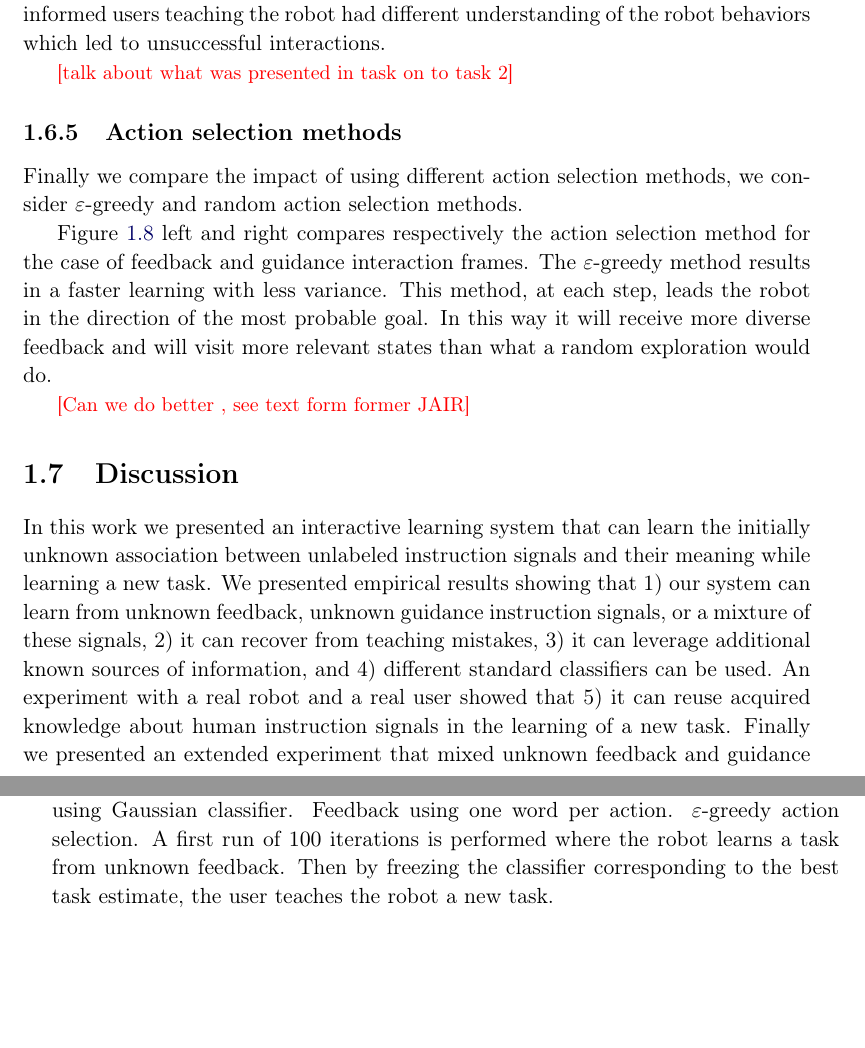
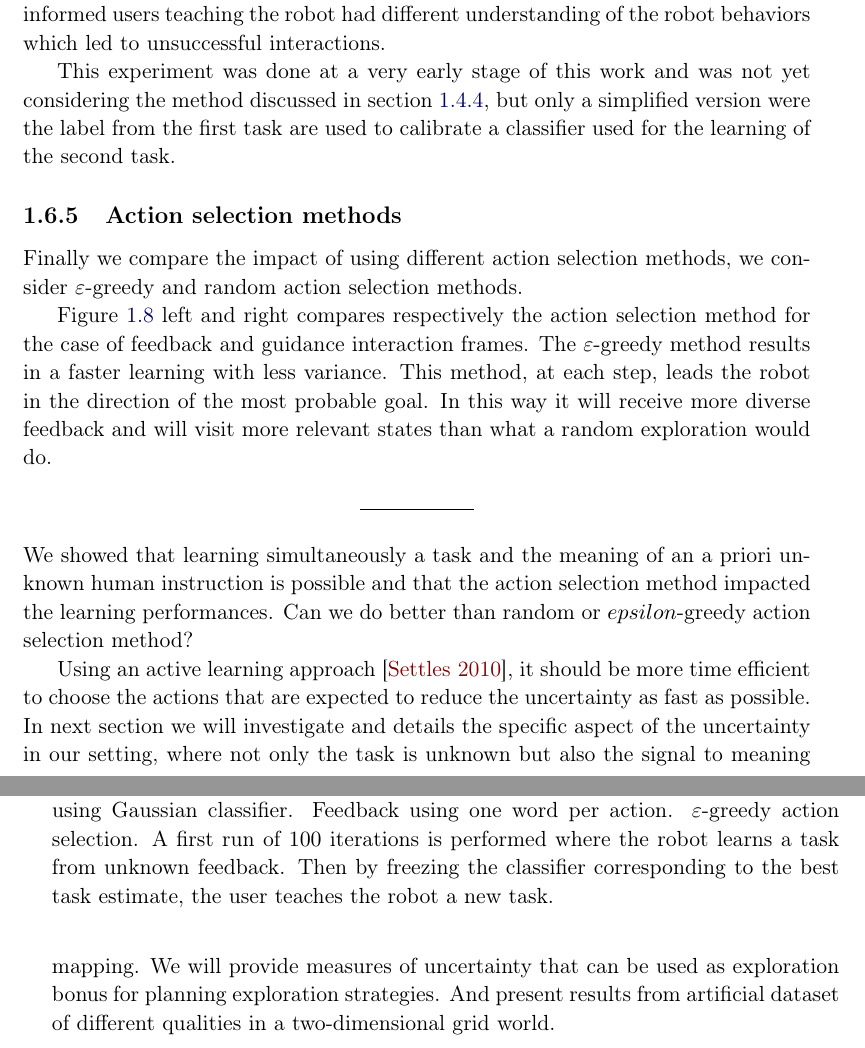
Before and after one commit to jgrizou/thesis_manuscript, a LaTeX thesis (thesis.tex, which reads chapters/lfui/lfui.tex): two parts of pages 32 and 33 of 35, joined at a grey line, cut so that both start at the same text, the shorter picture padded with empty space. Compiled offline with pdfLaTeX.

Commit message:
removed discussion in lfui

```diff
--- a/chapters/lfui/lfui.tex
+++ b/chapters/lfui/lfui.tex
@@ -699,7 +700,7 @@ Figure~\ref{fig:Real} shows results from this setting. In the first run it takes
   \label{fig:Real}
 \end{figure}
 
-\todo{talk about what was presented in task on to task 2}
+This experiment was done at a very early stage of this work and was not yet considering the method discussed in section~\ref{chapter:lfui:tasttotask}, but only a simplified version were the label from the first task are used to calibrate a classifier used for the learning of the second task.
 
 \subsection{Action selection methods}
 
@@ -715,14 +716,19 @@ Figure~\ref{fig:selectionMethod} left and right compares respectively the action
   \label{fig:selectionMethod}
 \end{figure}
 
-\todo{Can we do better , see text form former JAIR}
+
+\transition
+
+We showed that learning simultaneously a task and the meaning of an a priori unknown human instruction is possible and that the action selection method impacted the learning performances. Can we do better than random or $epsilon$-greedy action selection method?
+
+Using an active learning approach \cite{settles2010active}, it should be more time efficient to choose the actions that are expected to reduce the uncertainty as fast as possible. In next section we will investigate and details the specific aspect of the uncertainty in our setting, where not only the task is unknown but also the signal to meaning mapping. We will provide measures of uncertainty that can be used as exploration bonus for planning exploration strategies. And present results from artificial dataset of different qualities in a two-dimensional grid world.
 
 %%%%%%%%%%%%%%%%%%%%%%%%%%%%%%%%%%%%%%%%%%%%%%
 %%%%%%%%%%%%%%%%%%%%%%%%%%%%%%%%%%%%%%%%%%%%%%
 %%%%%%%%%%%%%%%%%%%%%%%%%%%%%%%%%%%%%%%%%%%%%%
 %%%%%%%%%%%%%%%%%%%%%%%%%%%%%%%%%%%%%%%%%%%%%%
 %%%%%%%%%%%%%%%%%%%%%%%%%%%%%%%%%%%%%%%%%%%%%%
-\section{Discussion}
+% \section{Discussion}
 
-In this work we presented an interactive learning system that can learn the initially unknown association between unlabeled instruction signals and their meaning while learning a new task. We presented empirical results showing that 1) our system can learn from unknown feedback, unknown guidance instruction signals, or a mixture of these signals, 2) it can recover from teaching mistakes, 3) it can leverage additional known sources of information, and 4) different standard classifiers can be used. An experiment with a real robot and a real user showed that 5) it can reuse acquired knowledge about human instruction signals in the learning of a new task. Finally we presented an extended experiment that mixed unknown feedback and guidance instructions, in a continuous environement, and showed that 6) an uncertainty based planning algorithm, using uncertainty from both task estimation and instruction classification, is the most efficient strategy.
+% In this work we presented an interactive learning system that can learn the initially unknown association between unlabeled instruction signals and their meaning while learning a new task. We presented empirical results showing that 1) our system can learn from unknown feedback, unknown guidance instruction signals, or a mixture of these signals, 2) it can recover from teaching mistakes, 3) it can leverage additional known sources of information, and 4) different standard classifiers can be used. An experiment with a real robot and a real user showed that 5) it can reuse acquired knowledge about human instruction signals in the learning of a new task. Finally we presented an extended experiment that mixed unknown feedback and guidance instructions, in a continuous environment, and showed that 6) an uncertainty based planning algorithm, using uncertainty from both task estimation and instruction classification, is the most efficient strategy.
 
```
Also changed, not shown: references/active/active.bib (+7 -0 lines), chapters/lfui/lfui.tex (7 more changed lines).
